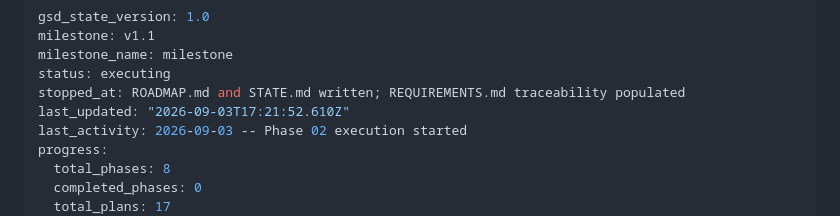
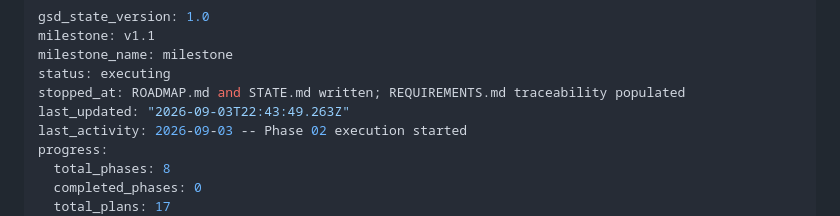
Before and after one commit to guillem-gelabert/intro-to-geo-embeddings, a Markdown page: .planning/STATE.md, the part around the change. Rendered like a GitHub page.

Commit message:
docs(phase-02): update tracking after data build

```diff
--- a/.planning/STATE.md
+++ b/.planning/STATE.md
@@ -4,7 +4,7 @@ milestone: v1.1
 milestone_name: milestone
 status: executing
 stopped_at: ROADMAP.md and STATE.md written; REQUIREMENTS.md traceability populated
-last_updated: "2026-09-03T17:21:52.610Z"
+last_updated: "2026-09-03T22:43:49.263Z"
 last_activity: 2026-09-03 -- Phase 02 execution started
 progress:
   total_phases: 8
```
